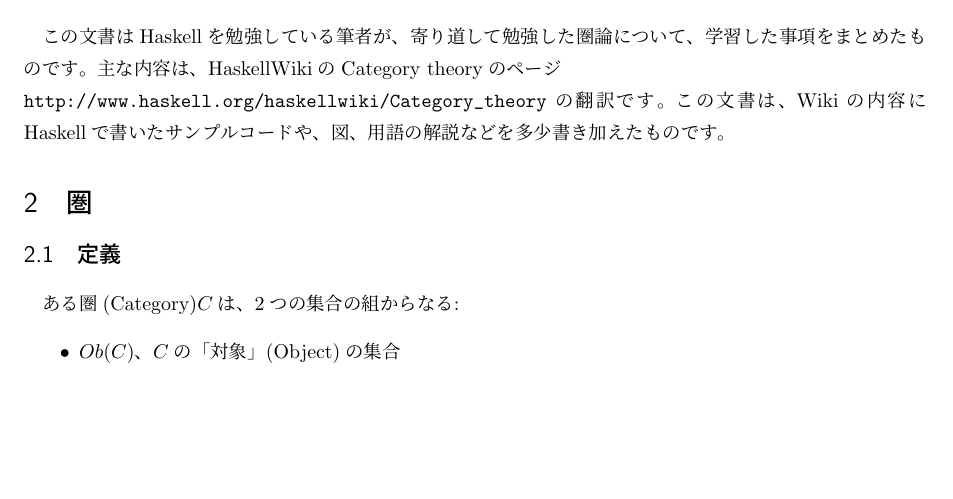
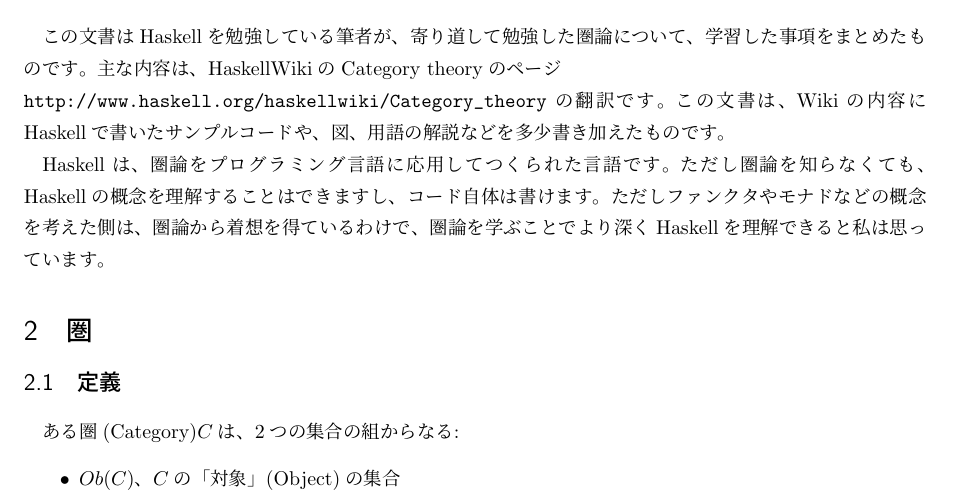
Before and after one commit to keichi/CategoryTheory, a LaTeX document (category.tex): part of page 1 of 8 before the commit and part of page 1 of 9 after it, cut so that both start at the same text, the shorter picture padded with empty space. Compiled offline with pLaTeX and dvipdfmx.

Commit message:
changed introduction

```diff
--- a/category.tex
+++ b/category.tex
@@ -52,6 +56,12 @@
 ページ\\\url{http://www.haskell.org/haskellwiki/Category_theory}の翻訳です。
 この文書は、Wikiの内容にHaskellで書いたサンプルコードや、図、用語の解説などを
 多少書き加えたものです。
+
+Haskellは、圏論をプログラミング言語に応用してつくられた言語です。
+ただし圏論を知らなくても、Haskellの概念を理解することはできますし、
+コード自体は書けます。ただしファンクタやモナドなどの概念を考えた側は、
+圏論から着想を得ているわけで、圏論を学ぶことでより深くHaskellを理解できると
+私は思っています。
 
 %-------------------------------------------------------------------------------
 \section{圏}
```
Also changed, not shown: category.tex (4 more changed lines).
